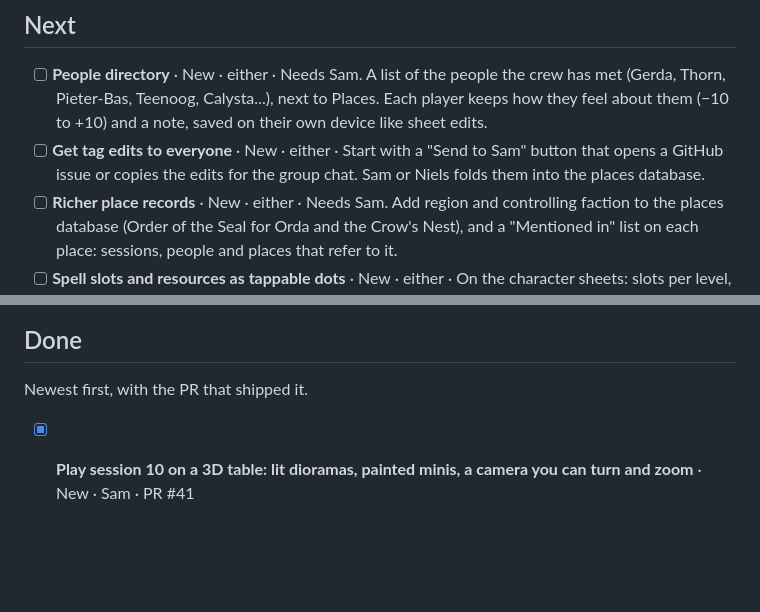
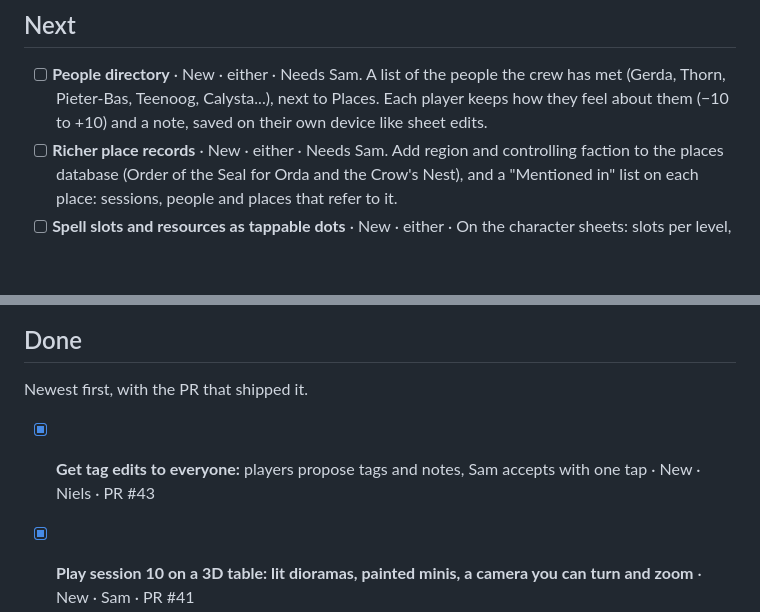
Before and after one commit to Pompelmoes-Garandor/chronicle-of-valeria, a Markdown page: BACKLOG.md, 2 parts joined by grey strips. Drawn GitHub-style; blank space fills up the shorter version.

Commit message:
Backlog: tag edits to everyone ships in PR #43
Co-Authored-By: Claude Opus 5.5 <noreply@anthropic.com>
Claude-Session: https://claude.ai/code/session_01F4DJCLG7Pv3rXPHR9UqhWr

```diff
--- a/BACKLOG.md
+++ b/BACKLOG.md
@@ -39,7 +39,6 @@ Top of the list is what to work on next.
 ## Next
 
 - [ ] **People directory** · New · either · Needs Sam. A list of the people the crew has met (Gerda, Thorn, Pieter-Bas, Teenoog, Calysta...), next to Places. Each player keeps how they feel about them (−10 to +10) and a note, saved on their own device like sheet edits.
-- [ ] **Get tag edits to everyone** · New · either · Start with a "Send to Sam" button that opens a GitHub issue or copies the edits for the group chat. Sam or Niels folds them into the places database.
 - [ ] **Richer place records** · New · either · Needs Sam. Add region and controlling faction to the places database (Order of the Seal for Orda and the Crow's Nest), and a "Mentioned in" list on each place: sessions, people and places that refer to it.
 - [ ] **Spell slots and resources as tappable dots** · New · either · On the character sheets: slots per level, sorcery points, Bardic Inspiration, plus an exhaustion counter. Saved on the device like HP.
 
@@ -60,6 +59,7 @@ Not planned. Kept so nobody re-proposes them without a reason.
 
 Newest first, with the PR that shipped it.
 
+- [x] **Get tag edits to everyone:** players propose tags and notes, Sam accepts with one tap · New · Niels · PR #43
 - [x] **Play session 10 on a 3D table: lit dioramas, painted minis, a camera you can turn and zoom** · New · Sam · PR #41
 - [x] **Play session 10: scenes, grid battles and the monsters from the script** · New · Sam · PR #37
 - [x] **Smooth first on computers: auto quality aims for 60 fps by softening the 3D map a little, and sharpens again** · Changed · Sam · PR #40
```
